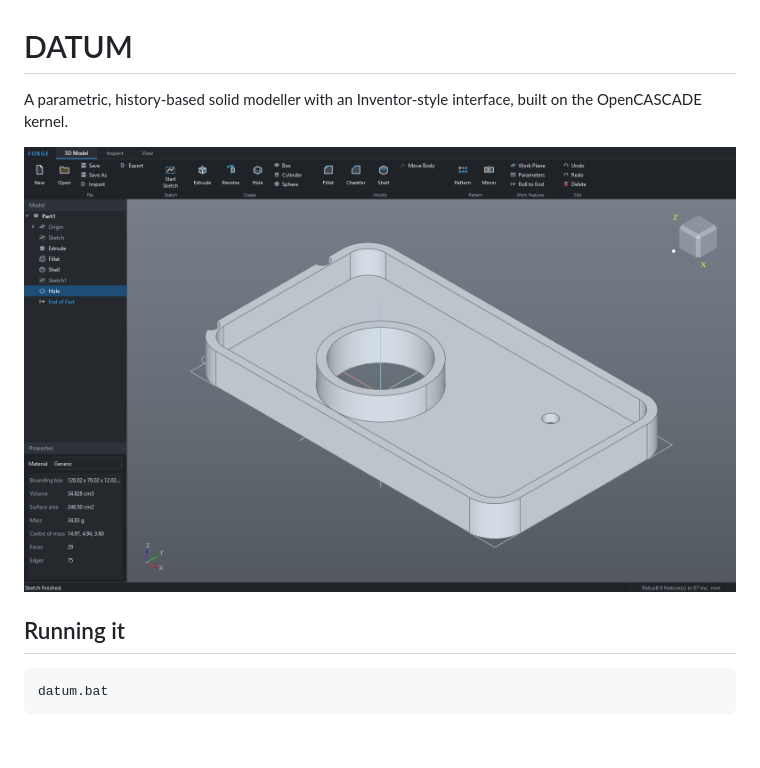
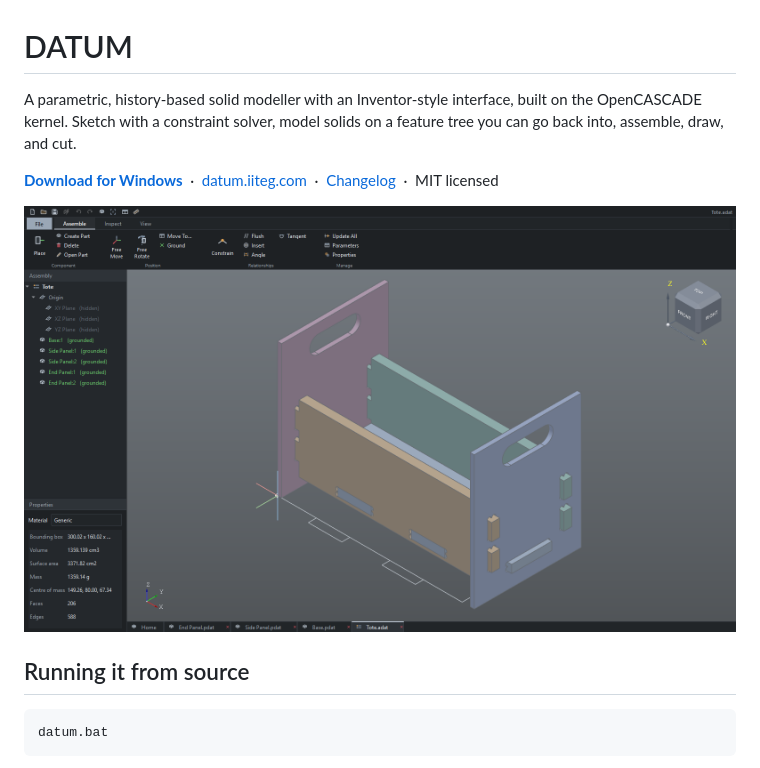
Before and after one commit to Artis-98/datum, a Markdown page: README.md, the part around the change. Drawn GitHub-style; pictures changed too: docs/screenshot.png; blank space fills up the shorter version.

Commit message:
Current screenshots and a landing header on the README
The repository page is the first thing anybody sees, and it was opening
with a screenshot taken before the silver retheme, so it showed an
application that no longer looks like that.

Co-Authored-By: Claude Opus 5 <noreply@anthropic.com>

````diff
--- a/README.md
+++ b/README.md
@@ -1,11 +1,17 @@
 # DATUM
 
 A parametric, history-based solid modeller with an Inventor-style interface,
-built on the OpenCASCADE kernel.
+built on the OpenCASCADE kernel. Sketch with a constraint solver, model
+solids on a feature tree you can go back into, assemble, draw, and cut.
+
+[**Download for Windows**](https://datum.iiteg.com) &nbsp;·&nbsp;
+[datum.iiteg.com](https://datum.iiteg.com) &nbsp;·&nbsp;
+[Changelog](https://datum.iiteg.com/changelog.html) &nbsp;·&nbsp;
+MIT licensed
 
 ![DATUM](docs/screenshot.png)
 
-## Running it
+## Running it from source
 
 ```bash
 datum.bat
````
Also changed, not shown: docs/sketcher.png.
